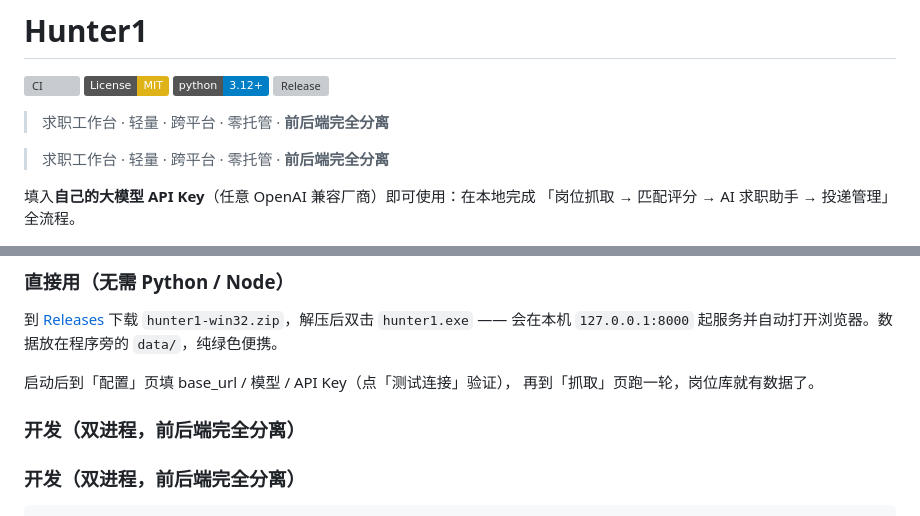
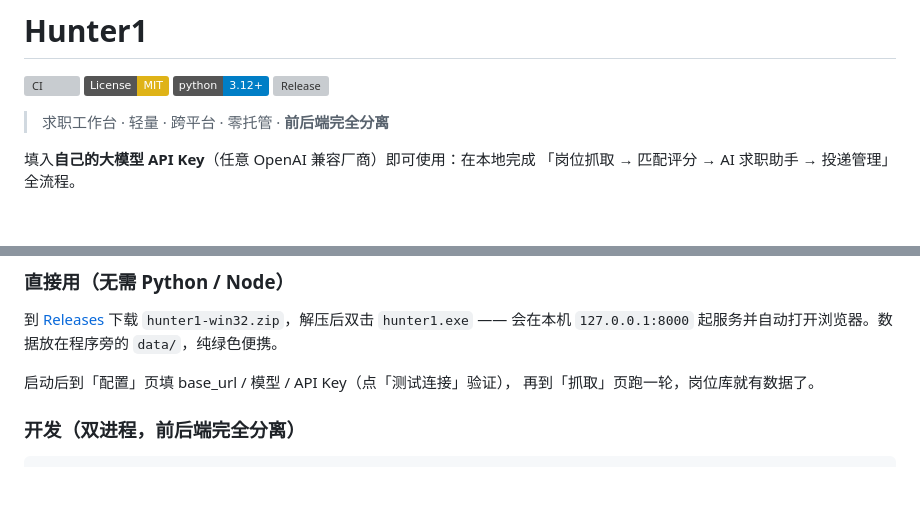
Before and after one commit to shhjjs111/hunter1, a Markdown page: README.md, 2 parts joined by grey strips. Drawn GitHub-style; badges without logos; blank space fills up the shorter version; grey boxes are pictures that could not be loaded.

```diff
--- a/README.md
+++ b/README.md
@@ -4,8 +4,6 @@
 [![License: MIT](https://img.shields.io/badge/License-MIT-yellow.svg)](LICENSE)
 [![Python 3.12+](https://img.shields.io/badge/python-3.12%2B-blue.svg)](https://www.python.org/downloads/)
 [![Release](https://img.shields.io/github/v/release/shhjjs111/hunter1)](https://github.com/shhjjs111/hunter1/releases/latest)
-
-> 求职工作台 · 轻量 · 跨平台 · 零托管 · **前后端完全分离**
 
 > 求职工作台 · 轻量 · 跨平台 · 零托管 · **前后端完全分离**
 
@@ -42,8 +40,6 @@ contracts/      OpenAPI 快照（生成物）
 
 启动后到「配置」页填 base_url / 模型 / API Key（点「测试连接」验证），
 再到「抓取」页跑一轮，岗位库就有数据了。
-
-### 开发（双进程，前后端完全分离）
 
 ### 开发（双进程，前后端完全分离）
 
```
Also changed, not shown: CHANGELOG.md (+12 -0 lines).
